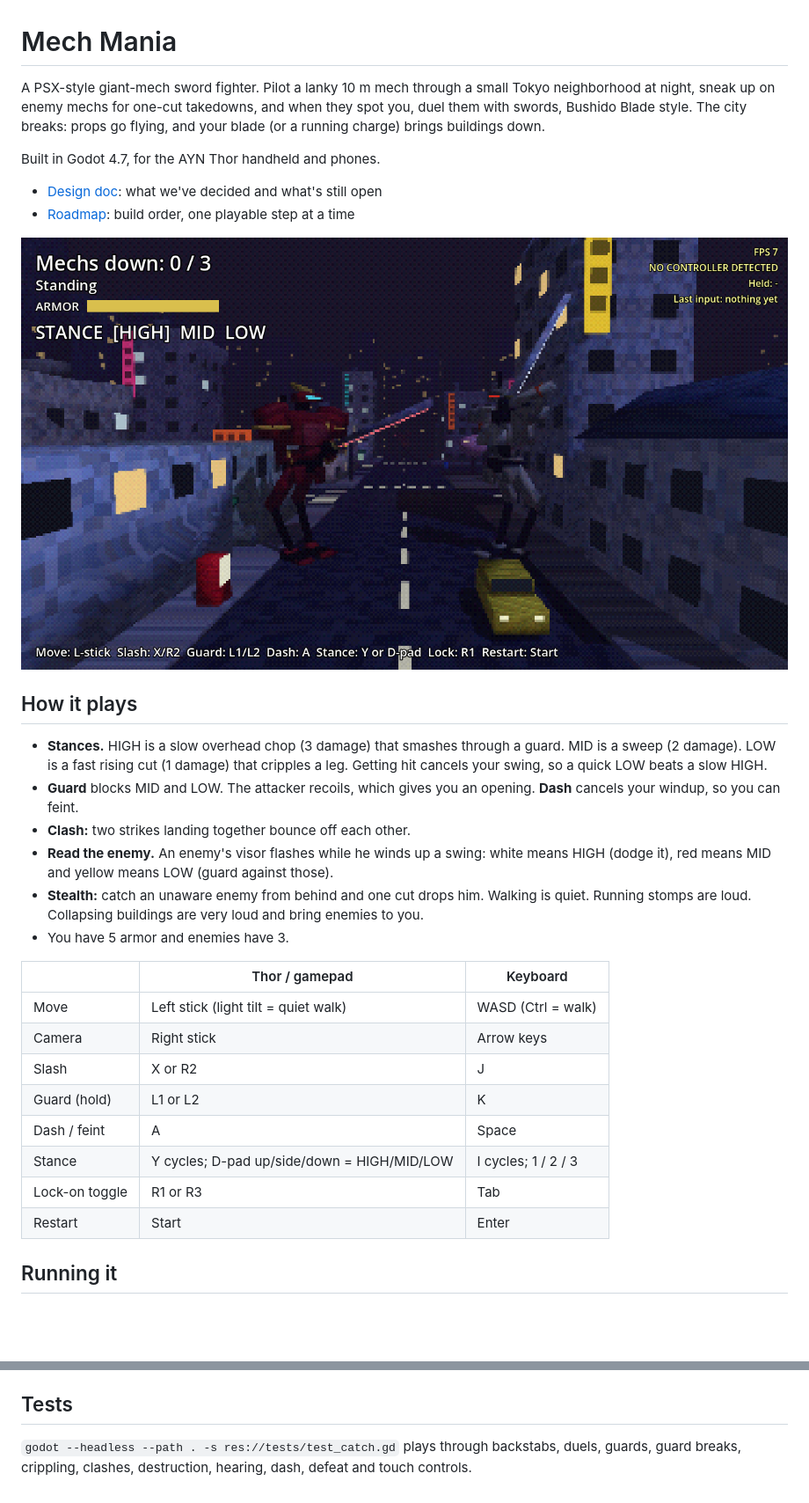
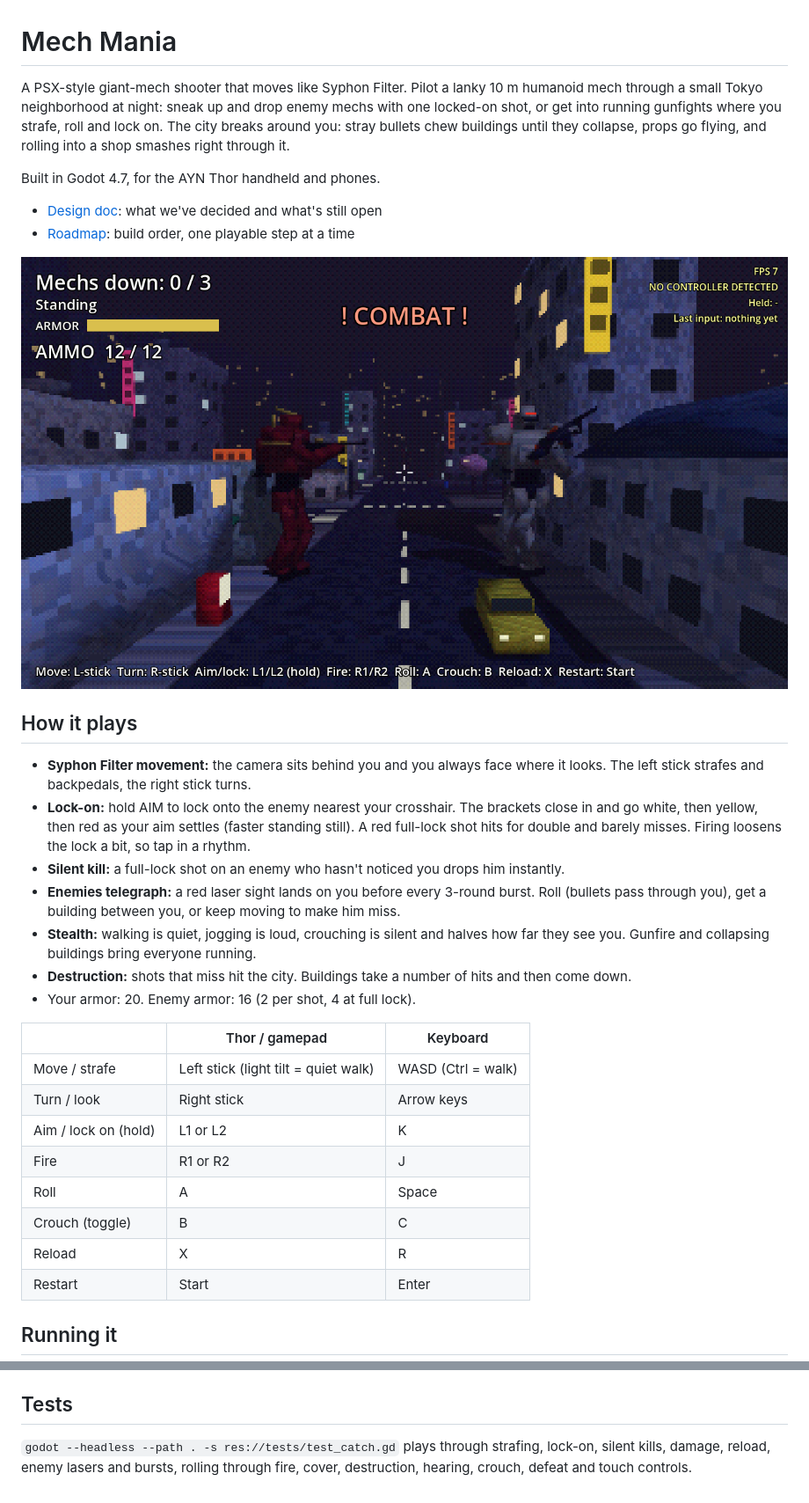
Before and after one commit to StoneColdOS/Caveman-Catchers, a Markdown page: README.md, 2 parts joined by grey strips. Shown at 88% size. Rendered like a GitHub page; pictures changed too: docs/concept/mech-mania-duel.png (deleted), docs/concept/mech-mania-gunfight.png (added); blank space fills up the shorter version.

```diff
--- a/README.md
+++ b/README.md
@@ -1,32 +1,33 @@
 # Mech Mania
 
-A PSX-style giant-mech sword fighter. Pilot a lanky 10 m mech through a small Tokyo neighborhood at night, sneak up on enemy mechs for one-cut takedowns, and when they spot you, duel them with swords, Bushido Blade style. The city breaks: props go flying, and your blade (or a running charge) brings buildings down.
+A PSX-style giant-mech shooter that moves like Syphon Filter. Pilot a lanky 10 m humanoid mech through a small Tokyo neighborhood at night: sneak up and drop enemy mechs with one locked-on shot, or get into running gunfights where you strafe, roll and lock on. The city breaks around you: stray bullets chew buildings until they collapse, props go flying, and rolling into a shop smashes right through it.
 
 Built in Godot 4.7, for the AYN Thor handheld and phones.
 
 - [Design doc](docs/DESIGN.md): what we've decided and what's still open
 - [Roadmap](docs/ROADMAP.md): build order, one playable step at a time
 
-![Two mechs in a Tokyo street](docs/concept/mech-mania-duel.png)
+![Two mechs in a Tokyo street](docs/concept/mech-mania-gunfight.png)
 
 ## How it plays
 
-- **Stances.** HIGH is a slow overhead chop (3 damage) that smashes through a guard. MID is a sweep (2 damage). LOW is a fast rising cut (1 damage) that cripples a leg. Getting hit cancels your swing, so a quick LOW beats a slow HIGH.
-- **Guard** blocks MID and LOW. The attacker recoils, which gives you an opening. **Dash** cancels your windup, so you can feint.
-- **Clash:** two strikes landing together bounce off each other.
-- **Read the enemy.** An enemy's visor flashes while he winds up a swing: white means HIGH (dodge it), red means MID and yellow means LOW (guard against those).
-- **Stealth:** catch an unaware enemy from behind and one cut drops him. Walking is quiet. Running stomps are loud. Collapsing buildings are very loud and bring enemies to you.
-- You have 5 armor and enemies have 3.
+- **Syphon Filter movement:** the camera sits behind you and you always face where it looks. The left stick strafes and backpedals, the right stick turns.
+- **Lock-on:** hold AIM to lock onto the enemy nearest your crosshair. The brackets close in and go white, then yellow, then red as your aim settles (faster standing still). A red full-lock shot hits for double and barely misses. Firing loosens the lock a bit, so tap in a rhythm.
+- **Silent kill:** a full-lock shot on an enemy who hasn't noticed you drops him instantly.
+- **Enemies telegraph:** a red laser sight lands on you before every 3-round burst. Roll (bullets pass through you), get a building between you, or keep moving to make him miss.
+- **Stealth:** walking is quiet, jogging is loud, crouching is silent and halves how far they see you. Gunfire and collapsing buildings bring everyone running.
+- **Destruction:** shots that miss hit the city. Buildings take a number of hits and then come down.
+- Your armor: 20. Enemy armor: 16 (2 per shot, 4 at full lock).
 
 | | Thor / gamepad | Keyboard |
 |---|---|---|
-| Move | Left stick (light tilt = quiet walk) | WASD (Ctrl = walk) |
-| Camera | Right stick | Arrow keys |
-| Slash | X or R2 | J |
-| Guard (hold) | L1 or L2 | K |
-| Dash / feint | A | Space |
-| Stance | Y cycles; D-pad up/side/down = HIGH/MID/LOW | I cycles; 1 / 2 / 3 |
-| Lock-on toggle | R1 or R3 | Tab |
+| Move / strafe | Left stick (light tilt = quiet walk) | WASD (Ctrl = walk) |
+| Turn / look | Right stick | Arrow keys |
+| Aim / lock on (hold) | L1 or L2 | K |
+| Fire | R1 or R2 | J |
+| Roll | A | Space |
+| Crouch (toggle) | B | C |
+| Reload | X | R |
 | Restart | Start | Enter |
 
 ## Running it
@@ -39,4 +40,4 @@ Built in Godot 4.7, for the AYN Thor handheld and phones.
 
 ## Tests
 
-`godot --headless --path . -s res://tests/test_catch.gd` plays through backstabs, duels, guards, guard breaks, crippling, clashes, destruction, hearing, dash, defeat and touch controls.
+`godot --headless --path . -s res://tests/test_catch.gd` plays through strafing, lock-on, silent kills, damage, reload, enemy lasers and bursts, rolling through fire, cover, destruction, hearing, crouch, defeat and touch controls.
```
Also changed, not shown: docs/DESIGN.md (+19 -21 lines), docs/ROADMAP.md (+15 -1 lines), docs/concept/mech-mania-lock.png (added), docs/concept/mech-mania-lockon.png (deleted), 9 other files.
